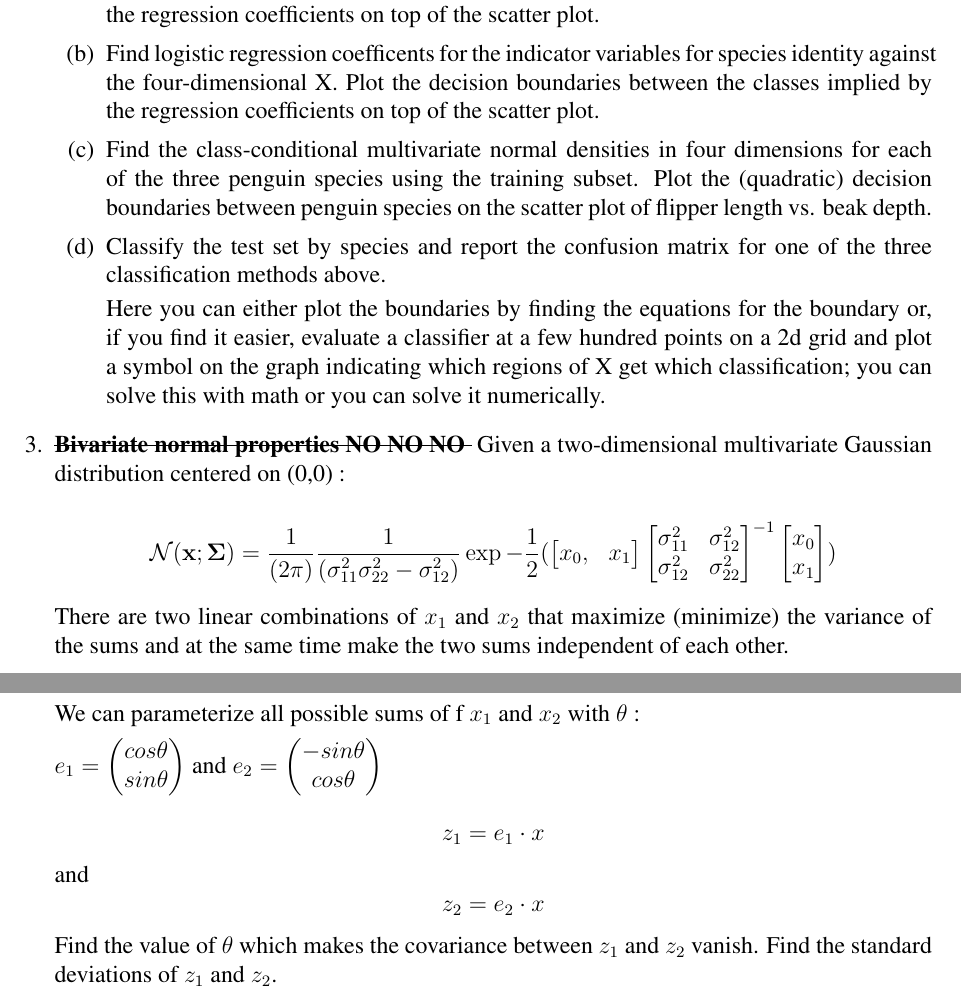
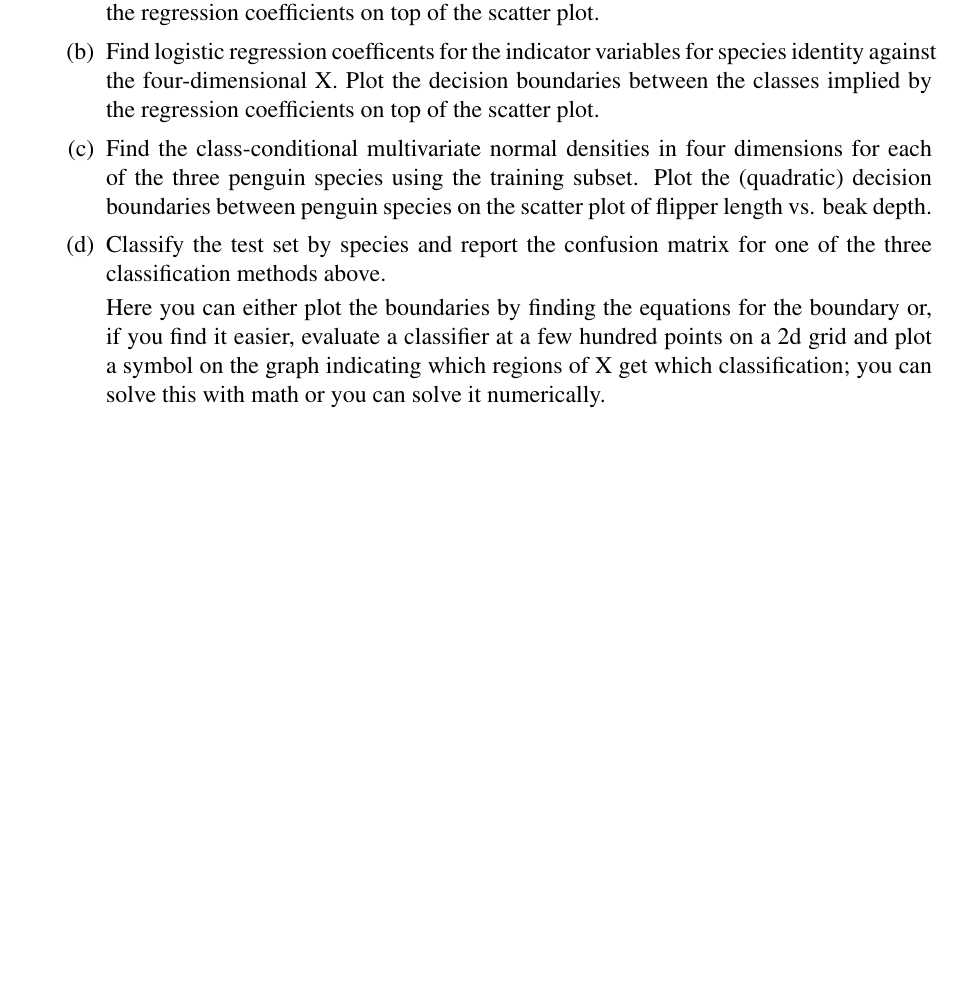
Before and after one commit to wltrimbl/uchicago-data221, a LaTeX book (homeworks/HW2.tex): two parts of pages 2 and 3 of 3 before the commit and part of page 2 of 2 after it, the two joined at a grey line, cut so that both start at the same text, the shorter picture padded with empty space. Compiled offline with pdfLaTeX.

Commit message:
HW2 rev 1

```diff
--- a/homeworks/HW2.tex
+++ b/homeworks/HW2.tex
@@ -155,45 +155,45 @@ Here you can either plot the boundaries by finding the equations for the boundar
 \end{enumerate}
 
 
-\item\label{normal}
-\textbf{\sout{Bivariate normal properties NO NO NO }}
-Given a two-dimensional multivariate Gaussian distribution centered on (0,0) :
+% \item\label{normal}
+% \textbf{\sout{Bivariate normal properties NO NO NO }}
+% Given a two-dimensional multivariate Gaussian distribution centered on (0,0) :
 
-$$ \mathcal{N} ( \mathbf{x} ; \mathbf{\Sigma} ) =
-{ 1 \over( 2 \pi  ) }
-{ 1 \over ( \sigma_{11}^2\sigma_{22}^2 - \sigma_{12}^2 )   }
-\exp  - { 1 \over 2} (
-\begin{bmatrix}
-x_0, & x_1
-\end{bmatrix}
-\begin{bmatrix}
-\sigma_{11}^2 & \sigma_{12}^2\\
-\sigma_{12}^2 & \sigma_{22}^2
-\end{bmatrix}^{-1}
-\begin{bmatrix}
-x_0 \\
-x_1
-\end{bmatrix} ) $$
+%$$ \mathcal{N} ( \mathbf{x} ; \mathbf{\Sigma} ) =
+%{ 1 \over( 2 \pi  ) }
+%{ 1 \over ( \sigma_{11}^2\sigma_{22}^2 - \sigma_{12}^2 )   }
+%\exp  - { 1 \over 2} (
+%\begin{bmatrix}
+%x_0, & x_1
+%\end{bmatrix}
+%\begin{bmatrix}
+%\sigma_{11}^2 & \sigma_{12}^2\\
+%\sigma_{12}^2 & \sigma_{22}^2
+%\end{bmatrix}^{-1}
+%\begin{bmatrix}
+%x_0 \\
+%x_1
+%\end{bmatrix} ) $$
 
-There are two linear combinations of $x_1$ and $x_2$ that maximize (minimize) the variance of the sums
-and at the same time make the two sums independent of each other.
+%There are two linear combinations of $x_1$ and $x_2$ that maximize (minimize) the variance of the sums
+%and at the same time make the two sums independent of each other.
 
-We can parameterize all possible sums of f $x_1$ and $x_2$  with $\theta$ :
+%We can parameterize all possible sums of f $x_1$ and $x_2$  with $\theta$ :
 
-$e_1 = \begin{pmatrix}
-cos \theta \\
-sin \theta   \\
-\end{pmatrix} $
-and
- $e_2 = \begin{pmatrix}
--sin \theta \\
-cos \theta   \\
-\end{pmatrix} $
+%$e_1 = \begin{pmatrix}
+%cos \theta \\
+%sin \theta   \\
+%\end{pmatrix} $
+%and
+% $e_2 = \begin{pmatrix}
+%-sin \theta \\
+%cos \theta   \\
+%\end{pmatrix} $
 
-$$ z_1 = e_1 \cdot x $$
-and
-$$ z_2 = e_2 \cdot x $$
-Find the value of $\theta$ which makes the covariance between  $z_1$ and $z_2$ vanish.  Find the standard deviations of $z_1$ and $z_2$.
+%$$ z_1 = e_1 \cdot x $$
+%and
+%$$ z_2 = e_2 \cdot x $$
+%Find the value of $\theta$ which makes the covariance between  $z_1$ and $z_2$ vanish.  Find the standard deviations of $z_1$ and $z_2$.
 
 
 
```
Also changed, not shown: homeworks/HW2.pdf, homeworks/HW2.tex (2 more changed lines).
